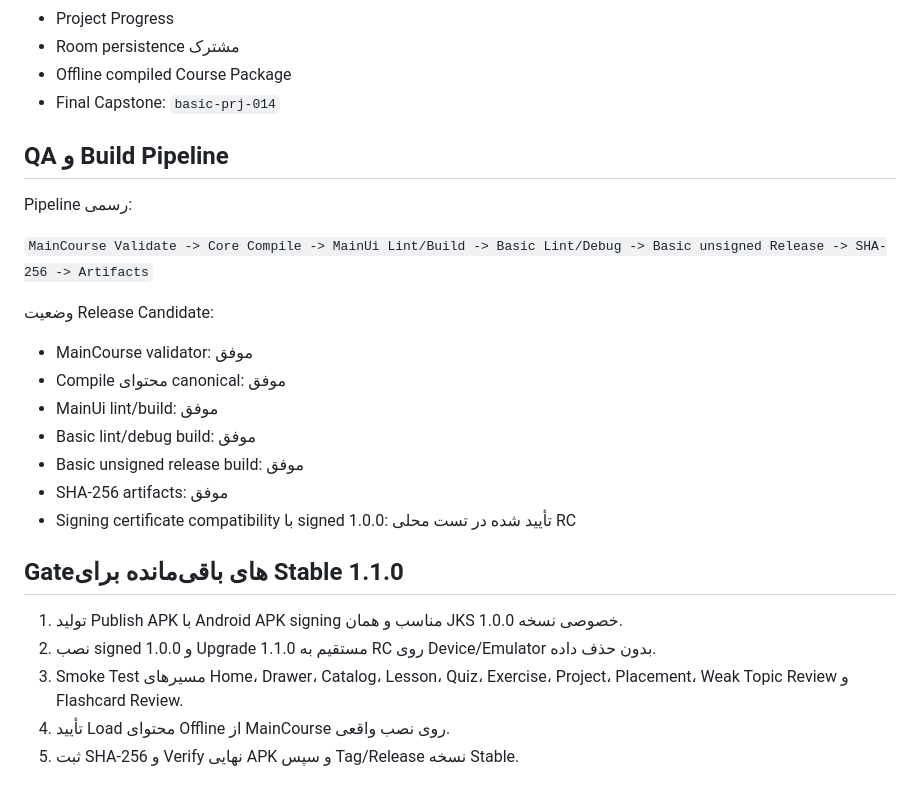
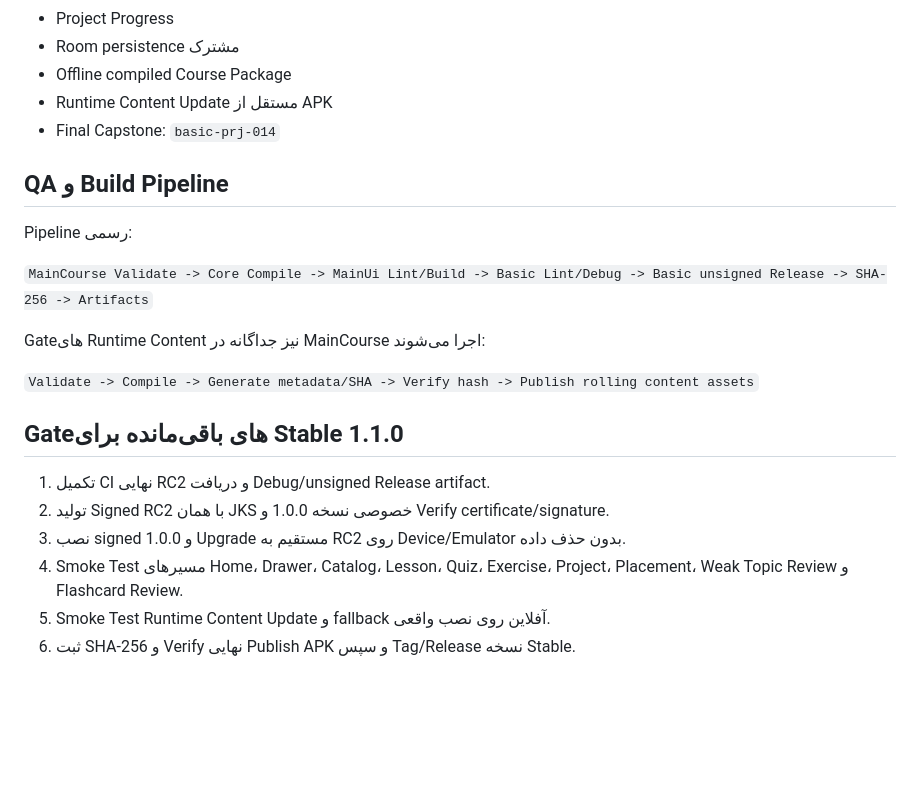
Before and after one commit to waxew/AS-Academy-Basic, a Markdown page: docs/status.md, the part around one of its changes. GitHub-like rendering; blank space fills up the shorter version.

```diff
--- a/docs/status.md
+++ b/docs/status.md
@@ -69,6 +96,7 @@ Course Manifest مرکزی Basic:
 - Project Progress
 - Room persistence مشترک
 - Offline compiled Course Package
+- Runtime Content Update مستقل از APK
 - Final Capstone: `basic-prj-014`
 
 ## QA و Build Pipeline
@@ -77,20 +105,15 @@ Pipeline رسمی:
 
 `MainCourse Validate -> Core Compile -> MainUi Lint/Build -> Basic Lint/Debug -> Basic unsigned Release -> SHA-256 -> Artifacts`
 
-وضعیت Release Candidate:
+Gateهای Runtime Content نیز جداگانه در MainCourse اجرا می‌شوند:
 
-- MainCourse validator: موفق
-- Compile محتوای canonical: موفق
-- MainUi lint/build: موفق
-- Basic lint/debug build: موفق
-- Basic unsigned release build: موفق
-- SHA-256 artifacts: موفق
-- Signing certificate compatibility با signed 1.0.0: تأیید شده در تست محلی RC
+`Validate -> Compile -> Generate metadata/SHA -> Verify hash -> Publish rolling content assets`
 
 ## Gateهای باقی‌مانده برای Stable 1.1.0
 
-1. تولید Publish APK با Android APK signing مناسب و همان JKS خصوصی نسخه 1.0.0.
-2. نصب signed 1.0.0 و Upgrade مستقیم به 1.1.0 RC روی Device/Emulator بدون حذف داده.
-3. Smoke Test مسیرهای Home، Drawer، Catalog، Lesson، Quiz، Exercise، Project، Placement، Weak Topic Review و Flashcard Review.
-4. تأیید Load محتوای Offline از MainCourse روی نصب واقعی.
-5. ثبت SHA-256 و Verify نهایی APK و سپس Tag/Release نسخه Stable.
+1. تکمیل CI نهایی RC2 و دریافت Debug/unsigned Release artifact.
+2. تولید Signed RC2 با همان JKS خصوصی نسخه 1.0.0 و Verify certificate/signature.
+3. نصب signed 1.0.0 و Upgrade مستقیم به RC2 روی Device/Emulator بدون حذف داده.
+4. Smoke Test مسیرهای Home، Drawer، Catalog، Lesson، Quiz، Exercise، Project، Placement، Weak Topic Review و Flashcard Review.
+5. Smoke Test Runtime Content Update و fallback آفلاین روی نصب واقعی.
+6. ثبت SHA-256 و Verify نهایی Publish APK و سپس Tag/Release نسخه Stable.
```
Also changed, not shown: other parts of docs/status.md (+36 -9 lines).
